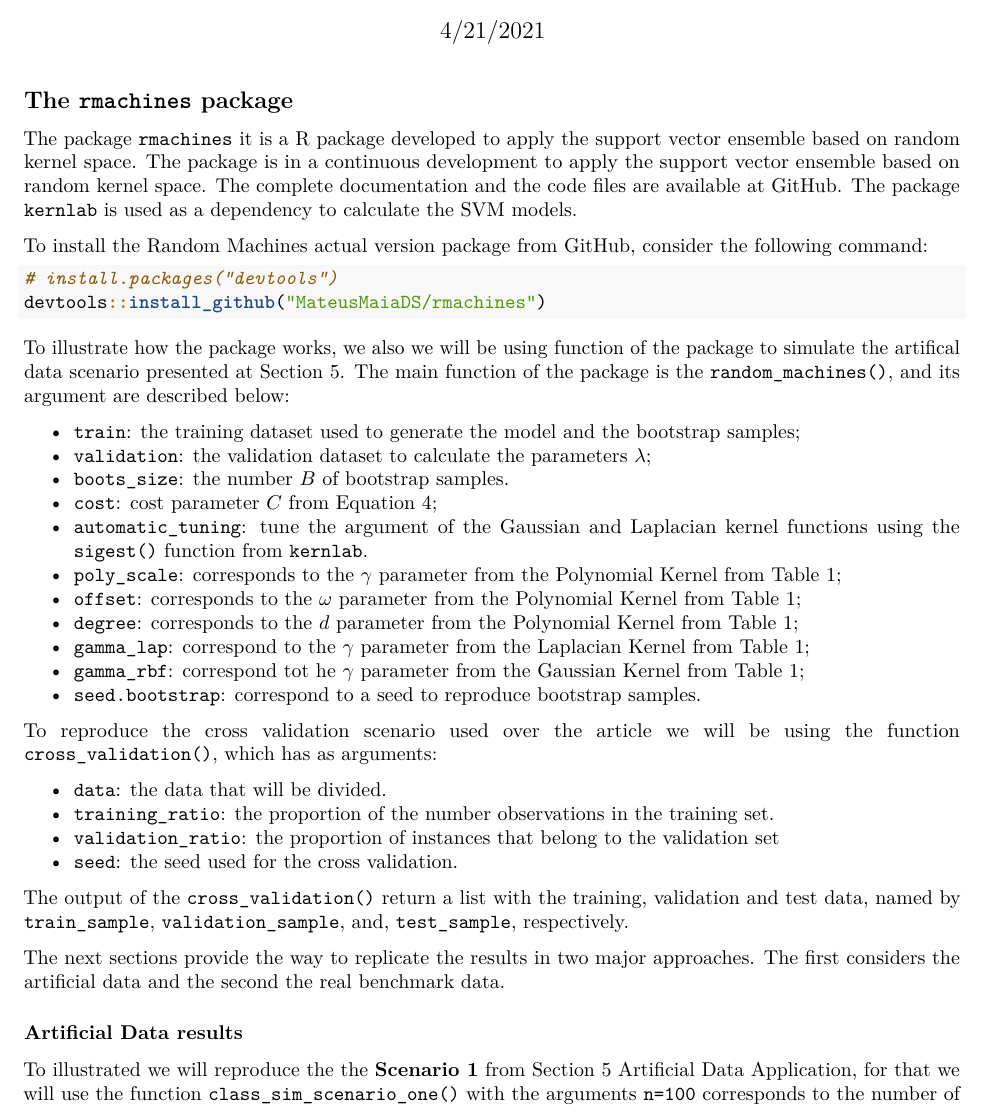
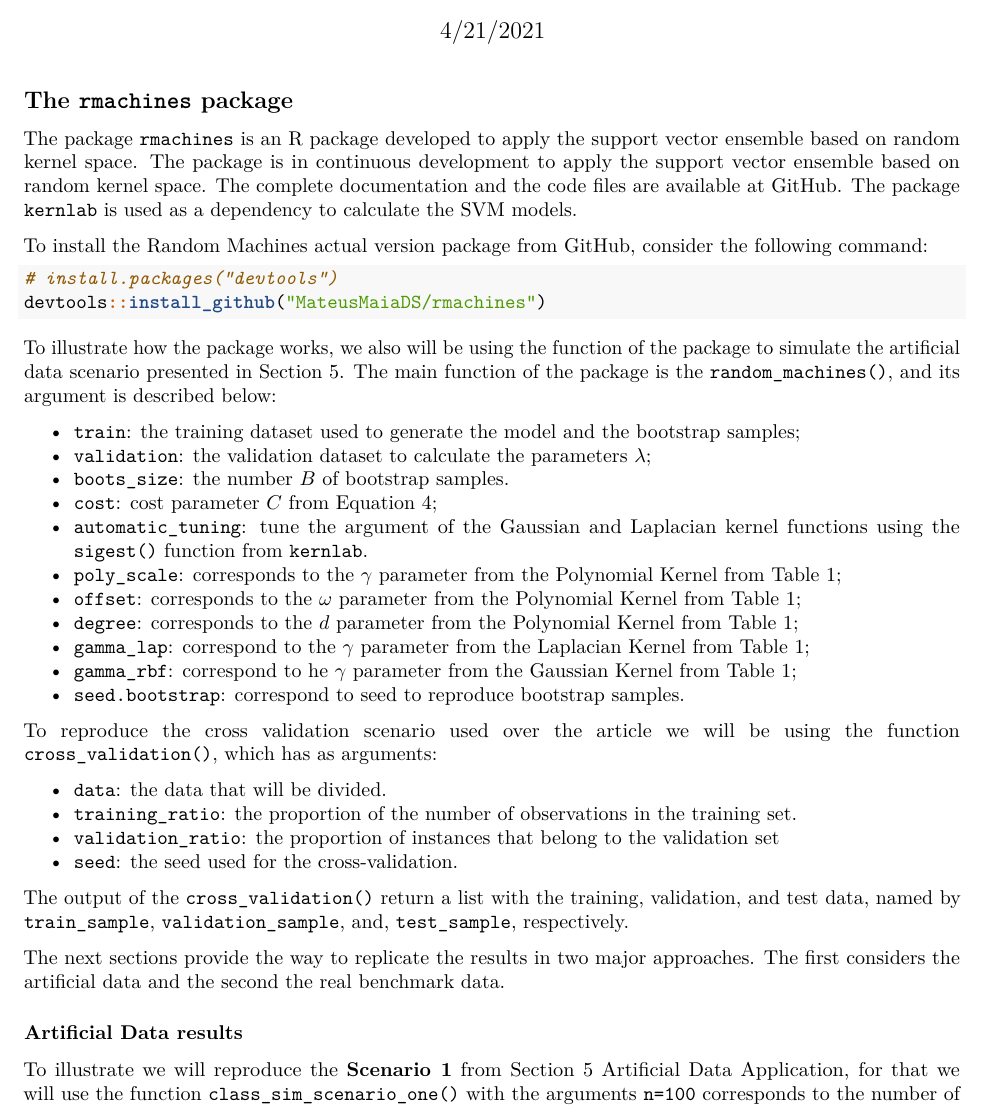
Before and after one commit to MateusMaiaDS/rmachines, an R Markdown document (simulation_chapter.Rmd): part of page 1 of 4, cut so that both start at the same text. The pictures show the output file simulation_chapter.pdf that the author committed with the source.

Commit message:
Fix the english

````diff
--- a/simulation_chapter.Rmd
+++ b/simulation_chapter.Rmd
@@ -14,7 +14,7 @@ knitr::opts_chunk$set(echo = TRUE,message = FALSE, warning = FALSE)
 
 ## The `rmachines` package
 
-The package `rmachines` it is a R package developed to apply the support vector ensemble based on random kernel space. The package is in a continuous development to apply the support vector ensemble based on random kernel space. The complete documentation and the code files are available at [GitHub](https://github.com/MateusMaiaDS/rmachines). The package `kernlab` is used as a dependency to calculate the SVM models.
+The package `rmachines` is an R package developed to apply the support vector ensemble based on random kernel space. The package is in continuous development to apply the support vector ensemble based on random kernel space. The complete documentation and the code files are available at [GitHub](https://github.com/MateusMaiaDS/rmachines). The package `kernlab` is used as a dependency to calculate the SVM models.
 
 To install the Random Machines actual version package from GitHub, consider the following command:
 
@@ -23,7 +23,7 @@ To install the Random Machines actual version package from GitHub, consider the
 devtools::install_github("MateusMaiaDS/rmachines")
 ```
 
-To illustrate how the package works, we also we will be using function of the package to simulate the artifical data scenario presented at Section 5. The main function of the package is the `random_machines()`, and its argument are described below:
+To illustrate how the package works, we also will be using the function of the package to simulate the artificial data scenario presented in Section 5. The main function of the package is the `random_machines()`, and its argument is described below:
 
 - `train`: the training dataset used to generate the model and the bootstrap samples;
 - `validation`: the validation dataset to calculate the parameters $\lambda$;
@@ -34,23 +34,23 @@ To illustrate how the package works, we also we will be using function of the pa
 - `offset`: corresponds to the $\omega$ parameter from the Polynomial Kernel from Table 1;
 - `degree`: corresponds to the $d$ parameter from the Polynomial Kernel from Table 1;
 - `gamma_lap`: correspond to the $\gamma$ parameter from the Laplacian Kernel from Table 1;
-- `gamma_rbf`: correspond tot he $\gamma$ parameter from the Gaussian Kernel from Table 1;
-- `seed.bootstrap`: correspond to a seed to reproduce bootstrap samples.
+- `gamma_rbf`: correspond to he $\gamma$ parameter from the Gaussian Kernel from Table 1;
+- `seed.bootstrap`: correspond to seed to reproduce bootstrap samples.
 
 To reproduce the cross validation scenario used over the article we will be using the function `cross_validation()`, which has as arguments:
 
 - `data`: the data that will be divided.
-- `training_ratio`: the proportion of the number observations in the training set.
+- `training_ratio`: the proportion of the number of observations in the training set.
 - `validation_ratio`: the proportion of instances that belong to the validation set
-- `seed`: the seed used for the cross validation.
+- `seed`: the seed used for the cross-validation.
 
-The output of the `cross_validation()` return a list with the training, validation and test data, named by `train_sample`, `validation_sample`, and, `test_sample`, respectively.
+The output of the `cross_validation()` return a list with the training, validation, and test data, named by `train_sample`, `validation_sample`, and, `test_sample`, respectively.
 
 The next sections provide the way to replicate the results in two major approaches. The first considers the artificial data and the second the real benchmark data.
 
 ### Artificial Data results
 
-To illustrated we will reproduce the the **Scenario 1** from Section 5 Artificial Data Application, for that we will use the function `class_sim_scenario_one()` with the arguments `n=100` corresponds to the number of observations, `p=2` corresponds to the dimension of the simulated scenario, the ratio being equal to `ratio = 0.5`, and a `seed=42` to the reproducible results.
+To illustrate we will reproduce the **Scenario 1** from Section 5 Artificial Data Application, for that we will use the function `class_sim_scenario_one()` with the arguments `n=100` corresponds to the number of observations, `p=2` corresponds to the dimension of the simulated scenario, the ratio being equal to `ratio = 0.5`, and a `seed=42` to the reproducible results.
 
 Describing the application of the Simulation
 
````
Also changed, not shown: simulation_chapter.pdf, simulation_chapter.Rmd (4 more changed lines).
